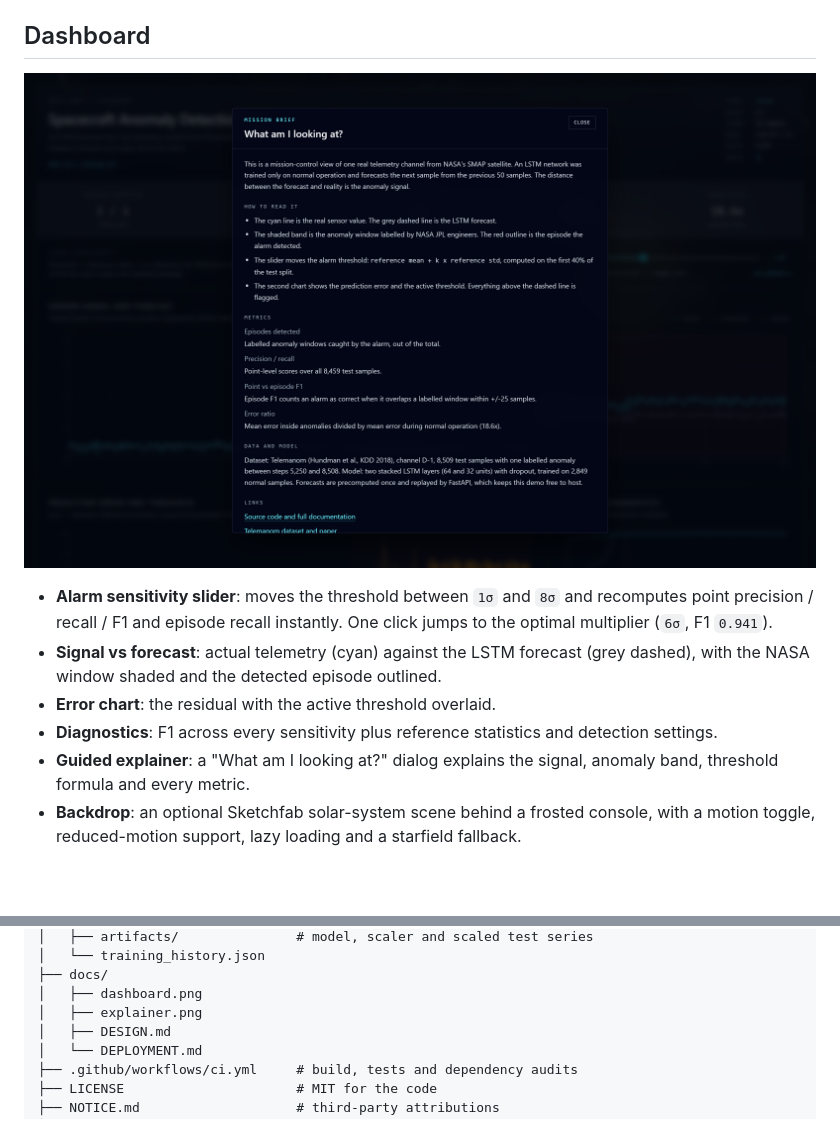
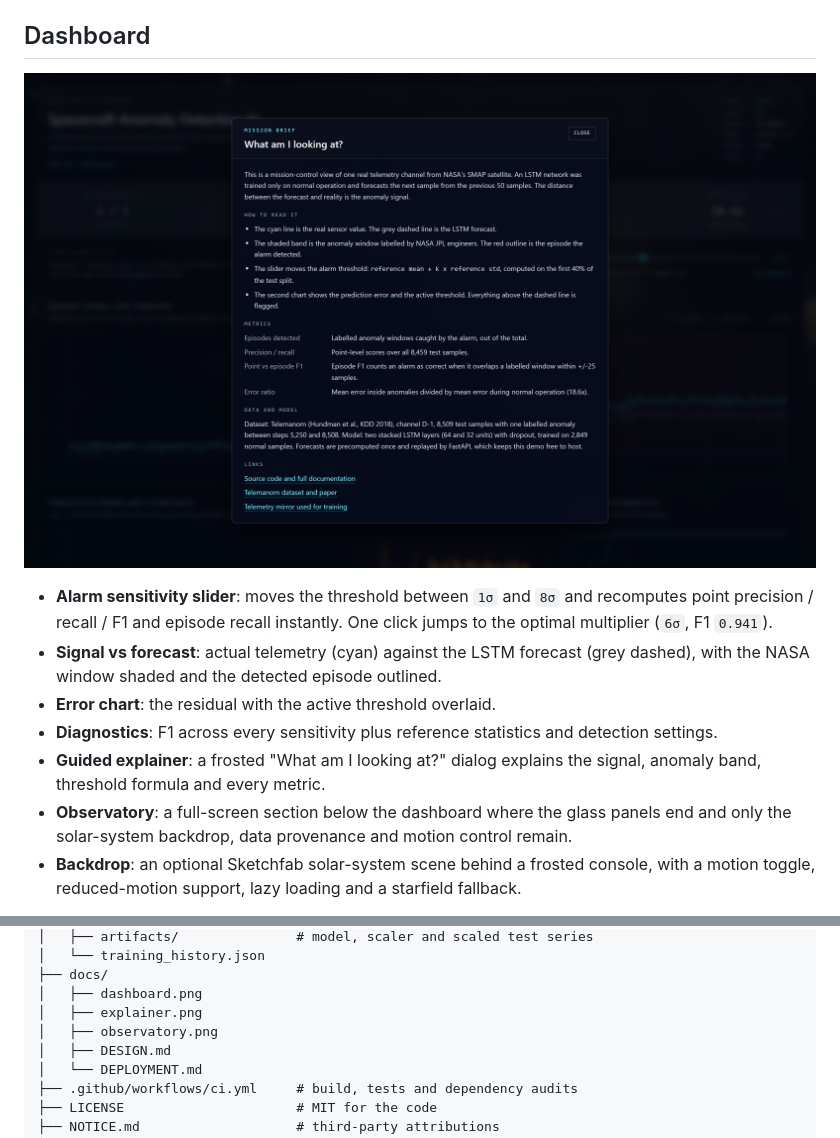
Before and after one commit to ArditCeno/Spacecraft-Anomaly-Detection-AI, a Markdown page: README.md, 2 parts joined by grey strips. GitHub-like rendering; pictures changed too: docs/explainer.png; blank space fills up the shorter version.

Commit message:
docs: document the observatory and refresh screenshots

```diff
--- a/README.md
+++ b/README.md
@@ -210,7 +210,9 @@ Operational details:
   NASA window shaded and the detected episode outlined.
 - **Error chart**: the residual with the active threshold overlaid.
 - **Diagnostics**: F1 across every sensitivity plus reference statistics and detection settings.
-- **Guided explainer**: a "What am I looking at?" dialog explains the signal, anomaly band,
+- **Guided explainer**: a frosted "What am I looking at?" dialog explains the signal, anomaly band,
   threshold formula and every metric.
+- **Observatory**: a full-screen section below the dashboard where the glass panels end and only the
+  solar-system backdrop, data provenance and motion control remain.
 - **Backdrop**: an optional Sketchfab solar-system scene behind a frosted console, with a motion
   toggle, reduced-motion support, lazy loading and a starfield fallback.
@@ -300,6 +307,7 @@ best point F1=0.9405 at sensitivity=6.00
 ├── docs/
 │   ├── dashboard.png
 │   ├── explainer.png
+│   ├── observatory.png
 │   ├── DESIGN.md
 │   └── DEPLOYMENT.md
 ├── .github/workflows/ci.yml     # build, tests and dependency audits
```
Also changed, not shown: other parts of README.md (+5 -0 lines), docs/DESIGN.md (+12 -3 lines), 1 other file.
